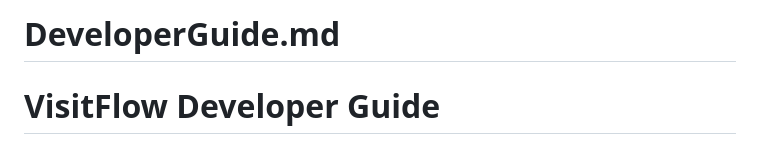
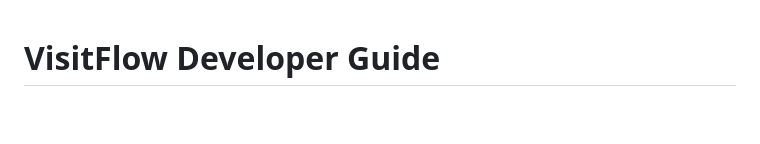
Before and after one commit to neelneelakantan/VisitFlow, a Markdown page: DeveloperGuide.md, the part around the change. GitHub-like rendering; blank space fills up the shorter version.

Commit message:
Remove title from DeveloperGuide.md
Removed the title from the Developer Guide.

```diff
--- a/DeveloperGuide.md
+++ b/DeveloperGuide.md
@@ -1,5 +1,3 @@
-
-# **DeveloperGuide.md**
 
 # **VisitFlow Developer Guide**
 
```
